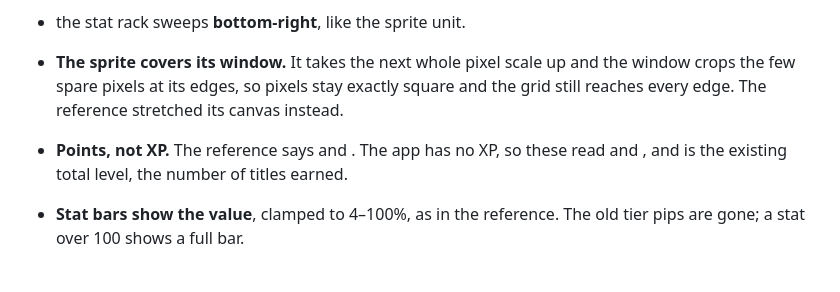
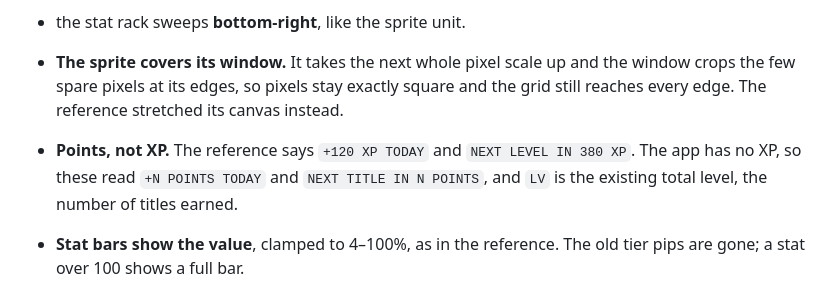
Before and after one commit to Aspartame45/rpg-habit-tracker, a Markdown page: docs/design/DECISIONS.md, the part around the change. Drawn GitHub-style.

Commit message:
Restore the labels lost from the Phase 5 decisions note
The shell swallowed the backtick-quoted labels in one bullet when the note was
written. Content only; no code changes.

Co-Authored-By: Claude Opus 5 <noreply@anthropic.com>

```diff
--- a/docs/design/DECISIONS.md
+++ b/docs/design/DECISIONS.md
@@ -26,9 +26,9 @@ phase is accepted against it:
 - **The sprite covers its window.** It takes the next whole pixel scale up and the
   window crops the few spare pixels at its edges, so pixels stay exactly square and
   the grid still reaches every edge. The reference stretched its canvas instead.
-- **Points, not XP.** The reference says  and .
-  The app has no XP, so these read  and ,
-  and  is the existing total level, the number of titles earned.
+- **Points, not XP.** The reference says `+120 XP TODAY` and `NEXT LEVEL IN 380 XP`.
+  The app has no XP, so these read `+N POINTS TODAY` and `NEXT TITLE IN N POINTS`,
+  and `LV` is the existing total level, the number of titles earned.
 - **Stat bars show the value**, clamped to 4–100%, as in the reference. The old
   tier pips are gone; a stat over 100 shows a full bar.
 - **Homes for controls the reference does not draw:** LOG PAST, MANAGE TASKS and
```
